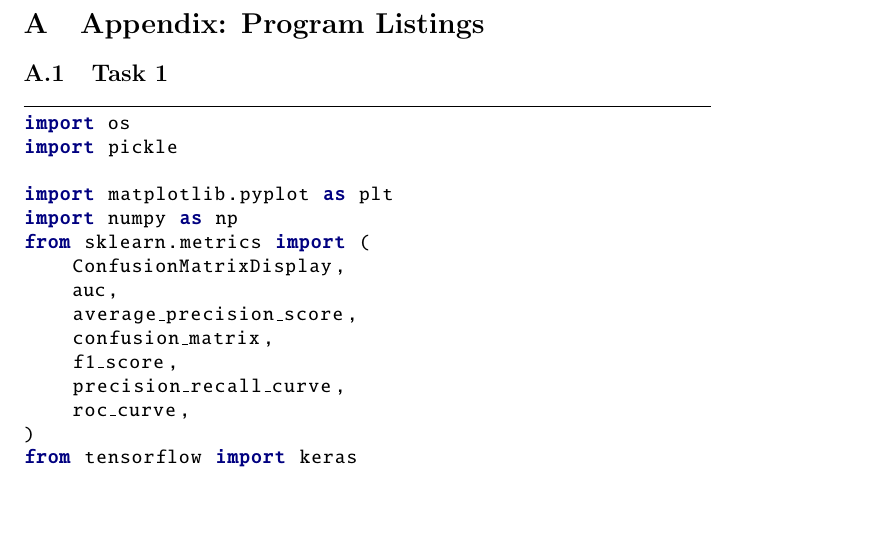
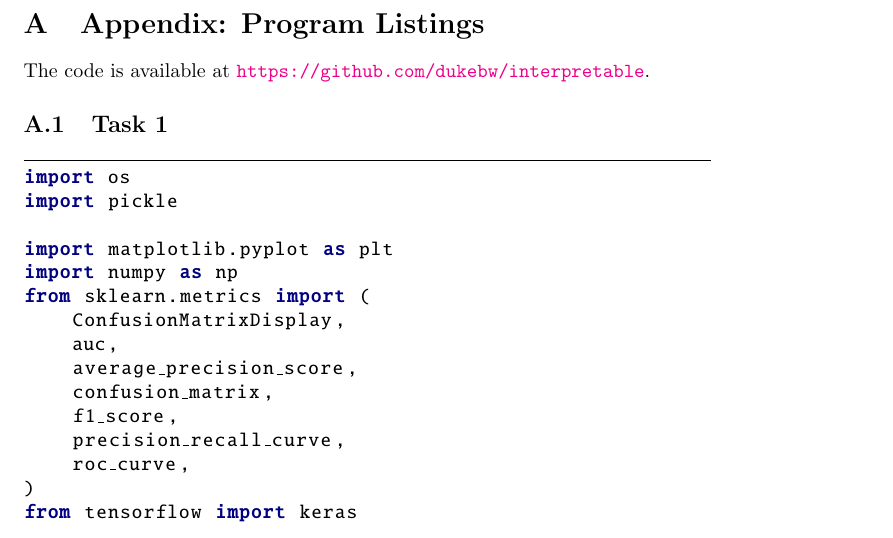
Before and after one commit to dukebw/interpretable, a LaTeX document (report/report.tex): part of page 5 of 7, cut so that both start at the same text, the shorter picture padded with empty space. Compiled offline with pdfLaTeX; a missing bibliography style is replaced by a similar one.

Commit message:
Link to code

```diff
--- a/report/report.tex
+++ b/report/report.tex
@@ -171,6 +171,8 @@ This would be especially helpful in identifying salient regions of the MNIST-1D
 \appendix
 \section{Appendix: Program Listings}
 
+The code is available at \url{https://github.com/dukebw/interpretable}.
+
 \subsection{Task 1}
 \label{sec:task1-listing}
 
```
